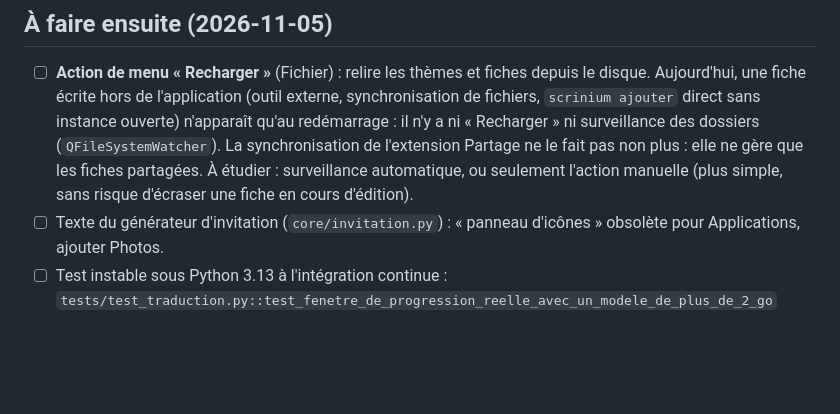
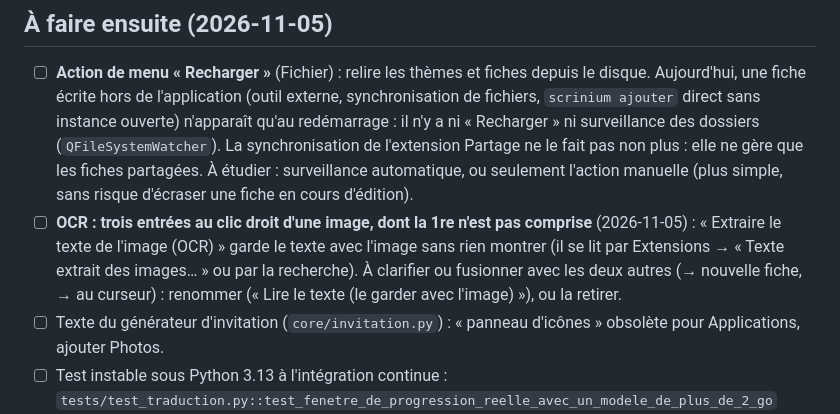
Before and after one commit to jfkneib/scrinium, a Markdown page: TODO.md, the part around the change. Drawn GitHub-style; blank space fills up the shorter version.

Commit message:
TODO : clarifier les trois entrées OCR du clic droit

```diff
--- a/TODO.md
+++ b/TODO.md
@@ -16,6 +16,7 @@ Légende : ☐ à faire · ◐ en cours · ✔ fait. Ordre = priorité proposée
 
 ## À faire ensuite (2026-11-05)
 - ☐ **Action de menu « Recharger »** (Fichier) : relire les thèmes et fiches depuis le disque. Aujourd'hui, une fiche écrite hors de l'application (outil externe, synchronisation de fichiers, `scrinium ajouter` direct sans instance ouverte) n'apparaît qu'au redémarrage : il n'y a ni « Recharger » ni surveillance des dossiers (`QFileSystemWatcher`). La synchronisation de l'extension Partage ne le fait pas non plus : elle ne gère que les fiches partagées. À étudier : surveillance automatique, ou seulement l'action manuelle (plus simple, sans risque d'écraser une fiche en cours d'édition).
+- ☐ **OCR : trois entrées au clic droit d'une image, dont la 1re n'est pas comprise** (2026-11-05) : « Extraire le texte de l'image (OCR) » garde le texte avec l'image sans rien montrer (il se lit par Extensions → « Texte extrait des images… » ou par la recherche). À clarifier ou fusionner avec les deux autres (→ nouvelle fiche, → au curseur) : renommer (« Lire le texte (le garder avec l'image) »), ou la retirer.
 - ☐ Texte du générateur d'invitation (`core/invitation.py`) : « panneau d'icônes » obsolète pour Applications, ajouter Photos.
 - ☐ Test instable sous Python 3.13 à l'intégration continue : `tests/test_traduction.py::test_fenetre_de_progression_reelle_avec_un_modele_de_plus_de_2_go` (objet Qt supprimé).
 
```
